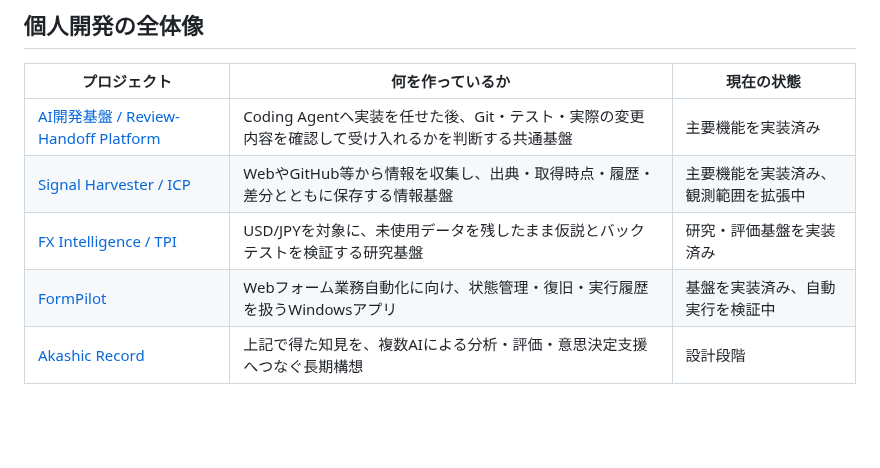
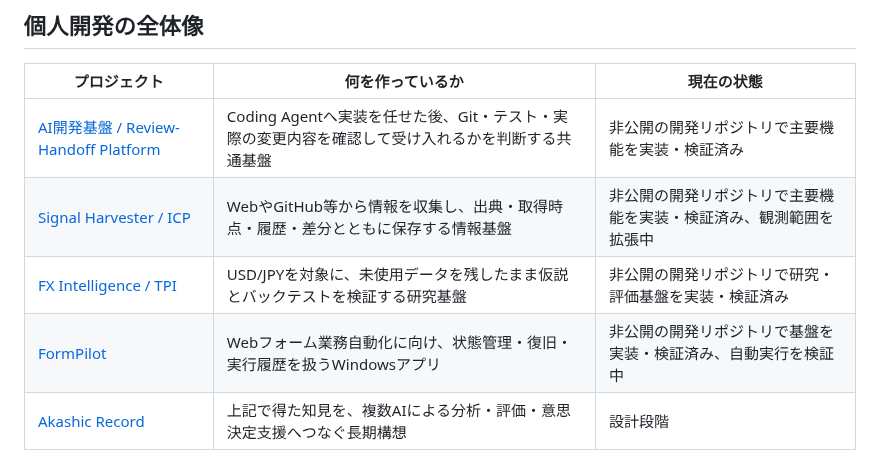
Before and after one commit to hiromi1992/ai-engineering-portfolio, a Markdown page: README.md, the part around the change. Rendered like a GitHub page; blank space fills up the shorter version.

Commit message:
Clarify private implementation status

```diff
--- a/README.md
+++ b/README.md
@@ -12,10 +12,10 @@
 
 | プロジェクト | 何を作っているか | 現在の状態 |
 |---|---|---|
-| [AI開発基盤 / Review-Handoff Platform](projects/01_ai_development_foundation.md) | Coding Agentへ実装を任せた後、Git・テスト・実際の変更内容を確認して受け入れるかを判断する共通基盤 | 主要機能を実装済み |
-| [Signal Harvester / ICP](projects/02_signal_harvester.md) | WebやGitHub等から情報を収集し、出典・取得時点・履歴・差分とともに保存する情報基盤 | 主要機能を実装済み、観測範囲を拡張中 |
-| [FX Intelligence / TPI](projects/03_fx_intelligence.md) | USD/JPYを対象に、未使用データを残したまま仮説とバックテストを検証する研究基盤 | 研究・評価基盤を実装済み |
-| [FormPilot](projects/04_formpilot.md) | Webフォーム業務自動化に向け、状態管理・復旧・実行履歴を扱うWindowsアプリ | 基盤を実装済み、自動実行を検証中 |
+| [AI開発基盤 / Review-Handoff Platform](projects/01_ai_development_foundation.md) | Coding Agentへ実装を任せた後、Git・テスト・実際の変更内容を確認して受け入れるかを判断する共通基盤 | 非公開の開発リポジトリで主要機能を実装・検証済み |
+| [Signal Harvester / ICP](projects/02_signal_harvester.md) | WebやGitHub等から情報を収集し、出典・取得時点・履歴・差分とともに保存する情報基盤 | 非公開の開発リポジトリで主要機能を実装・検証済み、観測範囲を拡張中 |
+| [FX Intelligence / TPI](projects/03_fx_intelligence.md) | USD/JPYを対象に、未使用データを残したまま仮説とバックテストを検証する研究基盤 | 非公開の開発リポジトリで研究・評価基盤を実装・検証済み |
+| [FormPilot](projects/04_formpilot.md) | Webフォーム業務自動化に向け、状態管理・復旧・実行履歴を扱うWindowsアプリ | 非公開の開発リポジトリで基盤を実装・検証済み、自動実行を検証中 |
 | [Akashic Record](vision/akashic-record.md) | 上記で得た知見を、複数AIによる分析・評価・意思決定支援へつなぐ長期構想 | 設計段階 |
 
 ## このPortfolioで見てほしいこと
```
